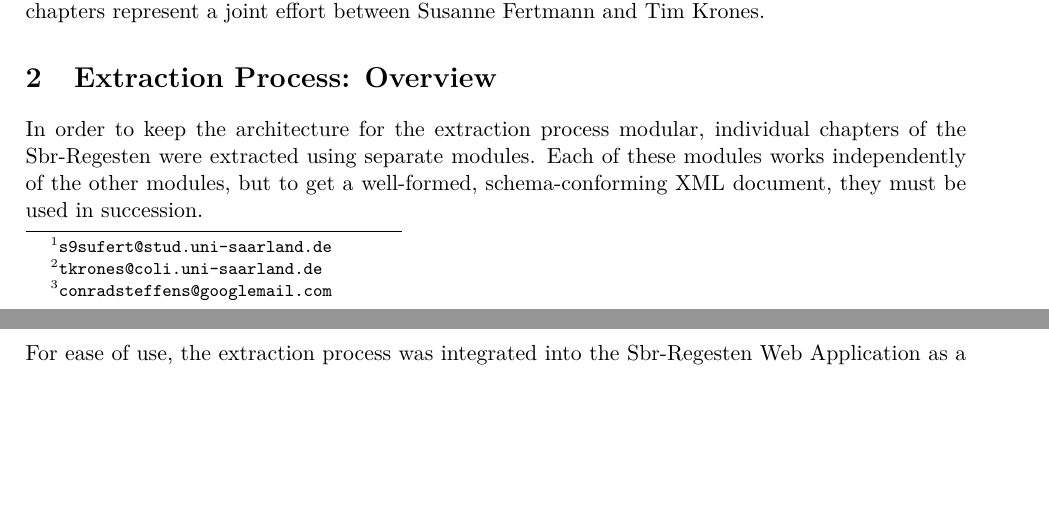
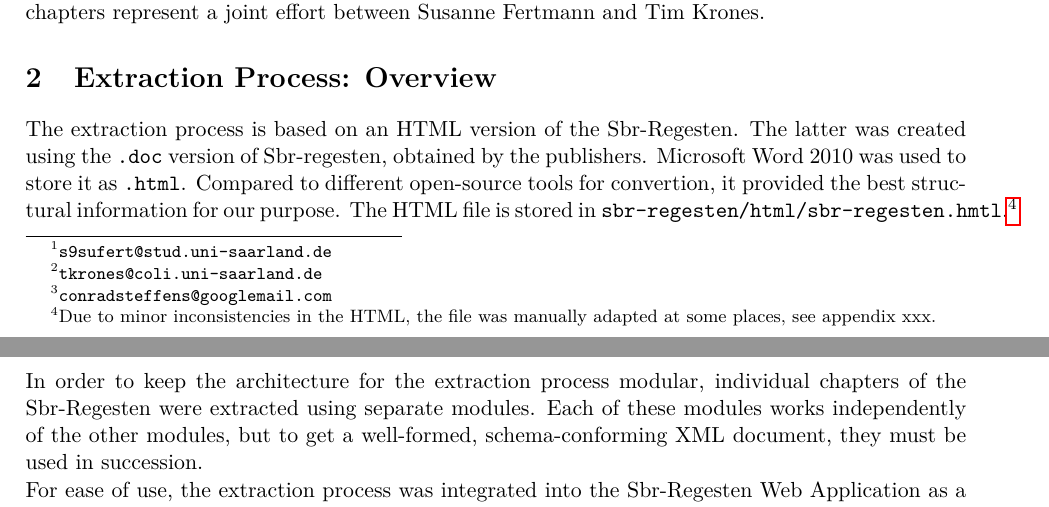
Before and after one commit to susfert/sbr-regesten, a LaTeX document (doc/doc.tex, which reads doc/tex/overview.tex): two parts of pages 3 and 4 of 53, joined at a grey line, cut so that both start at the same text, the shorter picture padded with empty space. Compiled offline with pdfLaTeX.

Commit message:
Include HTML extraction in overview section.

```diff
--- a/doc/tex/overview.tex
+++ b/doc/tex/overview.tex
@@ -1,5 +1,7 @@
 \section{Extraction Process: Overview}
 \label{sec:overview}
+
+The extraction process is based on an HTML version of the Sbr-Regesten. The latter was created using the \texttt{.doc} version of Sbr-regesten, obtained by the publishers. Microsoft Word 2010 was used to store it as \texttt{.html}. Compared to different open-source tools for convertion, it provided the best structural information for our purpose. The HTML file is stored in \texttt{sbr-regesten/html/sbr-regesten.hmtl}.\footnote{Due to minor inconsistencies in the HTML, the file was manually adapted at some places, see appendix xxx.}
 
 In order to keep the architecture for the extraction process modular,
 individual chapters of the Sbr-Regesten were extracted using separate
```
